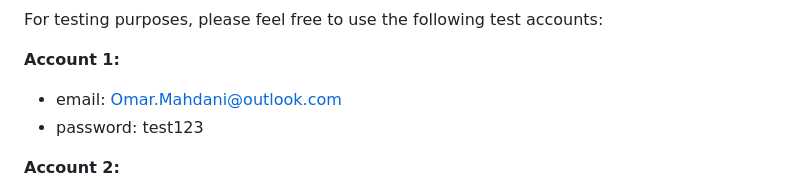
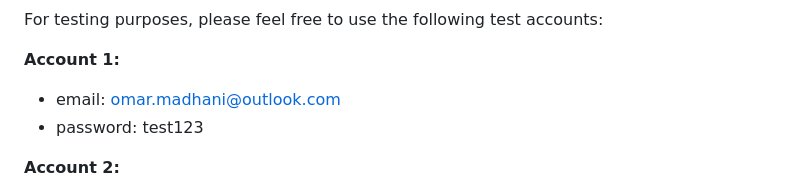
Before and after one commit to palodaman/crowdship, a Markdown page: README.md, the part around the change. Drawn GitHub-style.

```diff
--- a/README.md
+++ b/README.md
@@ -47,7 +47,7 @@ For testing purposes, please feel free to use the following test accounts:
 
 **Account 1:**
 
-- email: Omar.Mahdani@outlook.com
+- email: omar.madhani@outlook.com
 - password: test123
 
 **Account 2:**
```
